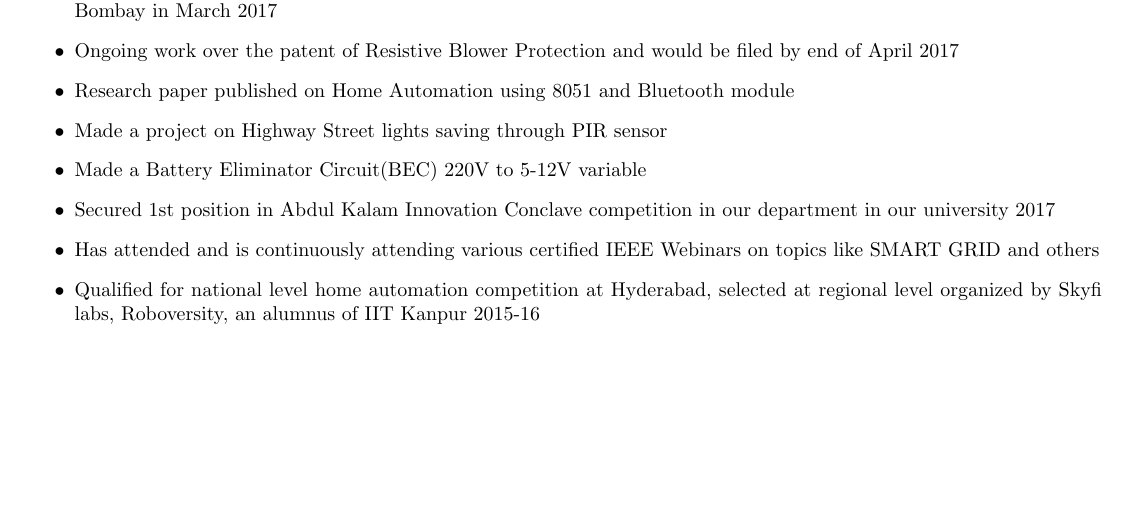
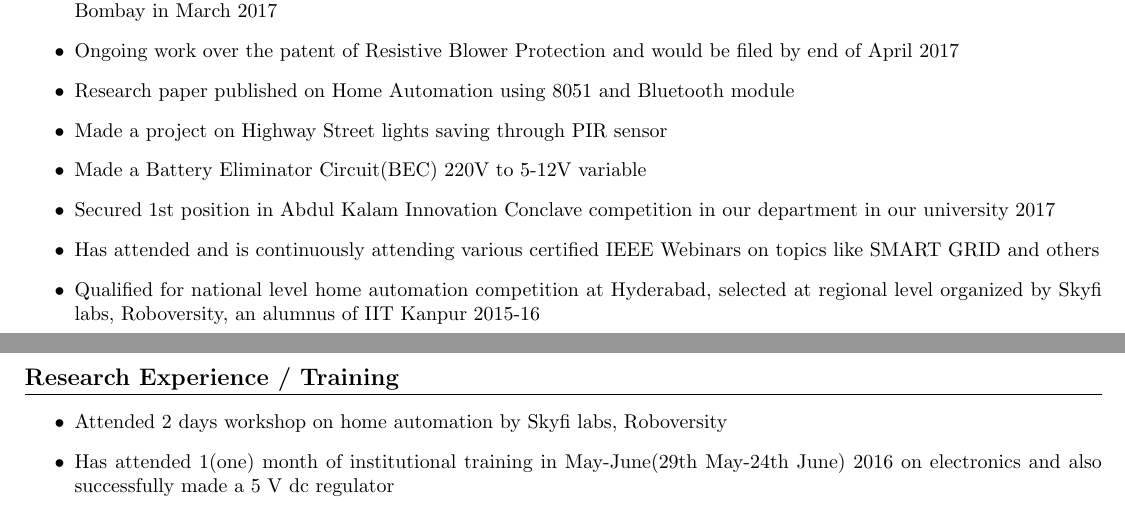
Before and after one commit to rishu969/Rishabh__resume, a LaTeX CV (Resume.tex): part of the page before the commit and two parts of pages 1 and 2 of 2 after it, the two joined at a grey line, cut so that both start at the same text, the shorter picture padded with empty space. Compiled offline with pdfLaTeX.

Commit message:
next section research expreience and training

```diff
--- a/Resume.tex
+++ b/Resume.tex
@@ -92,4 +92,10 @@ Email:rraj221586@gmail.com\\
 
 \pagebreak
 
+\section{Research Experience / Training }
+\begin{itemize}
+\item Attended 2 days workshop on home automation by Skyfi labs, Roboversity
+\item Has attended 1(one) month of institutional training in May-June(29th May-24th June) 2016 on electronics and also successfully made a 5 V dc regulator
+\end{itemize}
+
 \end{document}
```
Also changed, not shown: Resume.pdf, 3 other files.
